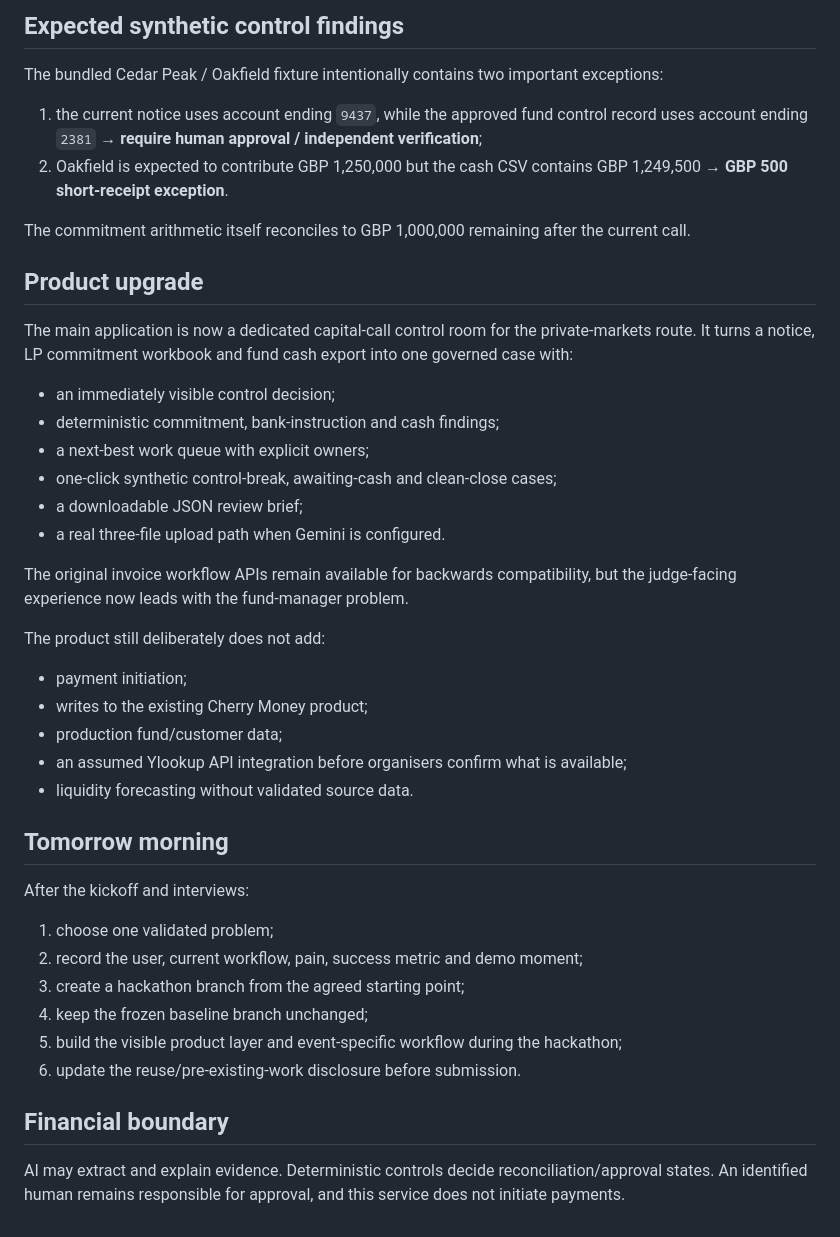
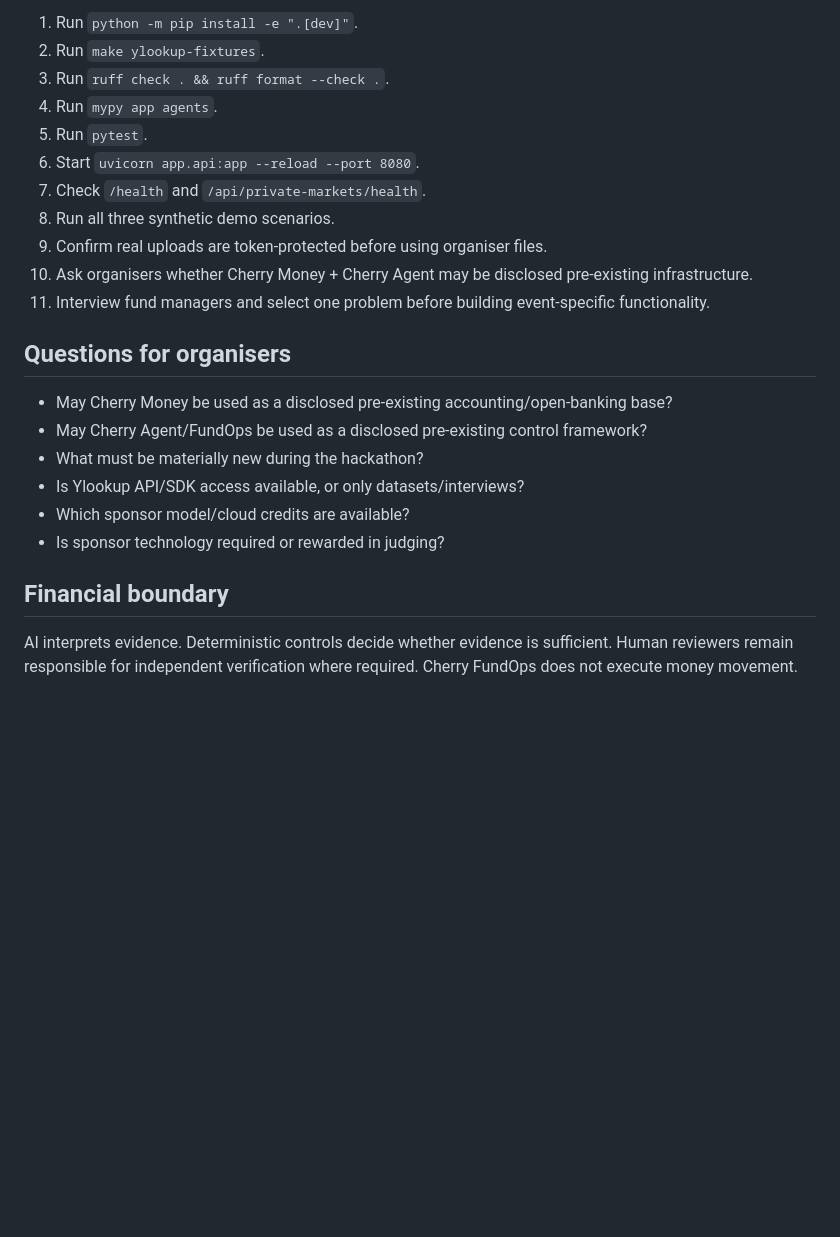
Before and after one commit to sohamtech-uk/cherry-agentic-finops, a Markdown page: docs/YLOOKUP_READINESS.md, the part around one of its changes. Drawn GitHub-style; blank space fills up the shorter version.

Commit message:
Update Ylookup readiness guide after hardening review

```diff
--- a/docs/YLOOKUP_READINESS.md
+++ b/docs/YLOOKUP_READINESS.md
@@ -71,50 +83,27 @@ For an offline/demo fallback, send the same workbook and CSV with a schema-confo
 
-## Expected synthetic control findings
+1. Run `python -m pip install -e ".[dev]"`.
+2. Run `make ylookup-fixtures`.
+3. Run `ruff check . && ruff format --check .`.
+4. Run `mypy app agents`.
+5. Run `pytest`.
+6. Start `uvicorn app.api:app --reload --port 8080`.
+7. Check `/health` and `/api/private-markets/health`.
+8. Run all three synthetic demo scenarios.
+9. Confirm real uploads are token-protected before using organiser files.
+10. Ask organisers whether Cherry Money + Cherry Agent may be disclosed pre-existing infrastructure.
+11. Interview fund managers and select one problem before building event-specific functionality.
 
-The bundled Cedar Peak / Oakfield fixture intentionally contains two important exceptions:
+## Questions for organisers
 
-1. the current notice uses account ending `9437`, while the approved fund control record uses
-   account ending `2381` → **require human approval / independent verification**;
-2. Oakfield is expected to contribute GBP 1,250,000 but the cash CSV contains GBP 1,249,500 →
-   **GBP 500 short-receipt exception**.
-
-The commitment arithmetic itself reconciles to GBP 1,000,000 remaining after the current call.
-
-## Product upgrade
-
-The main application is now a dedicated capital-call control room for the private-markets route.
-It turns a notice, LP commitment workbook and fund cash export into one governed case with:
-
-- an immediately visible control decision;
-- deterministic commitment, bank-instruction and cash findings;
-- a next-best work queue with explicit owners;
-- one-click synthetic control-break, awaiting-cash and clean-close cases;
-- a downloadable JSON review brief;
-- a real three-file upload path when Gemini is configured.
-
-The original invoice workflow APIs remain available for backwards compatibility, but the judge-facing
-experience now leads with the fund-manager problem.
-
-The product still deliberately does not add:
-
-- payment initiation;
-- writes to the existing Cherry Money product;
-- production fund/customer data;
-- an assumed Ylookup API integration before organisers confirm what is available;
-- liquidity forecasting without validated source data.
-
-## Tomorrow morning
-
-After the kickoff and interviews:
-
-1. choose one validated problem;
-2. record the user, current workflow, pain, success metric and demo moment;
-3. create a hackathon branch from the agreed starting point;
-4. keep the frozen baseline branch unchanged;
-5. build the visible product layer and event-specific workflow during the hackathon;
-6. update the reuse/pre-existing-work disclosure before submission.
+- May Cherry Money be used as a disclosed pre-existing accounting/open-banking base?
+- May Cherry Agent/FundOps be used as a disclosed pre-existing control framework?
+- What must be materially new during the hackathon?
+- Is Ylookup API/SDK access available, or only datasets/interviews?
+- Which sponsor model/cloud credits are available?
+- Is sponsor technology required or rewarded in judging?
 
 ## Financial boundary
 
-AI may extract and explain evidence. Deterministic controls decide reconciliation/approval states.
-An identified human remains responsible for approval, and this service does not initiate payments.
+AI interprets evidence. Deterministic controls decide whether evidence is sufficient. Human reviewers
+remain responsible for independent verification where required. Cherry FundOps does not execute
+money movement.
```
Also changed, not shown: other parts of docs/YLOOKUP_READINESS.md (+61 -49 lines).
